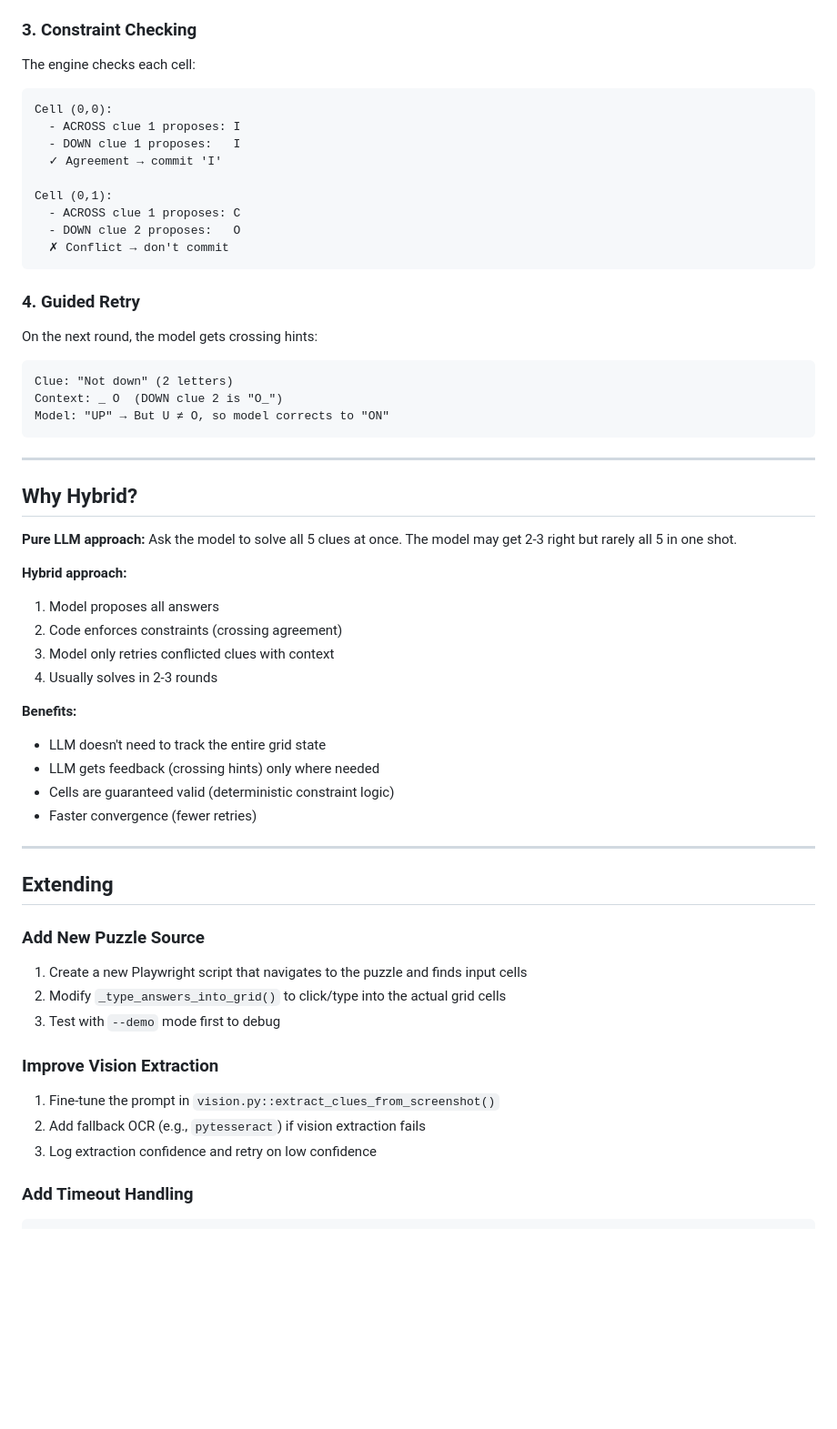
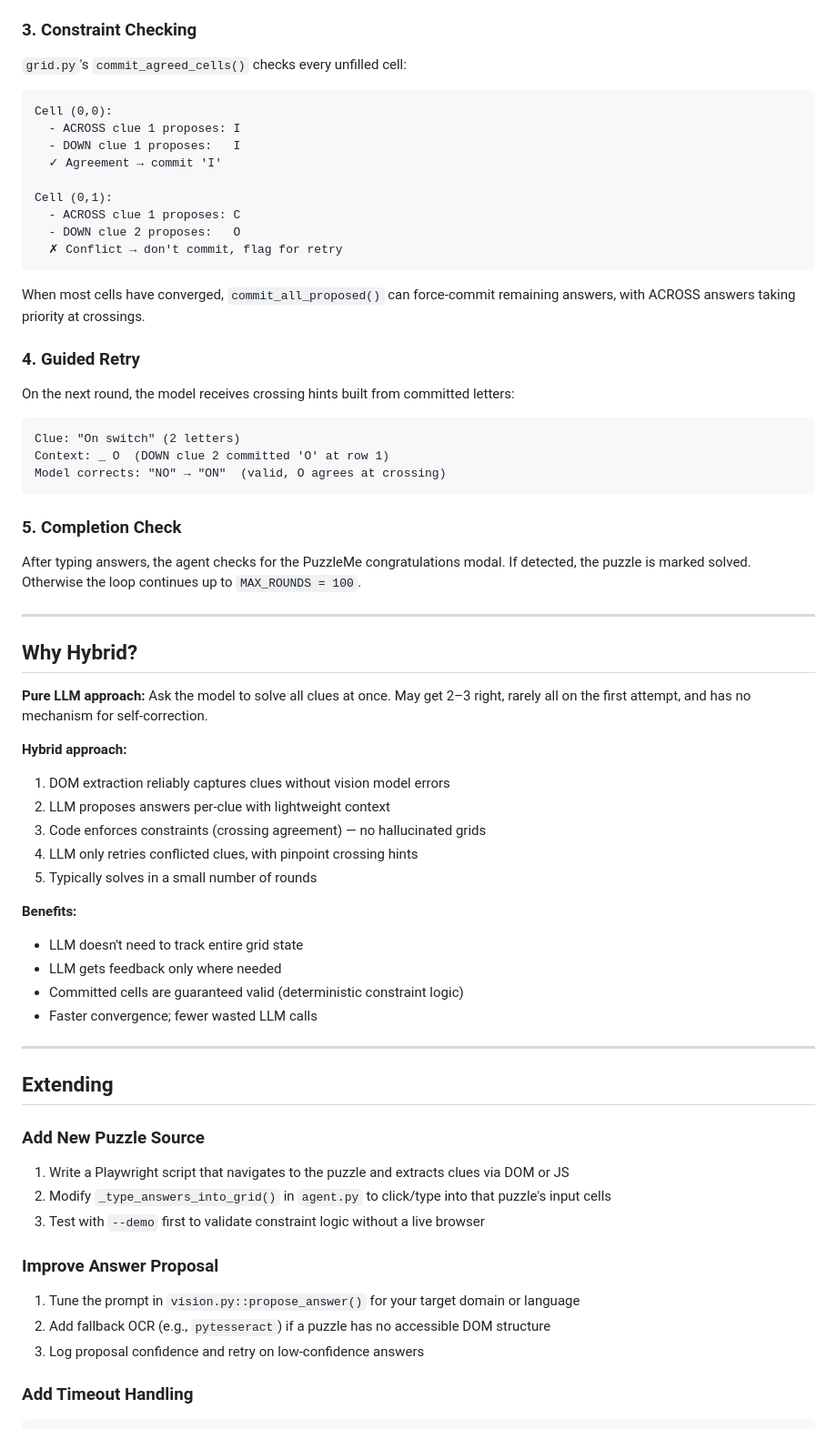
Before and after one commit to travis-burmaster/bmasterai, a Markdown page: examples/ollama-crossword-agent/README.md, the part around one of its changes. Shown at 91% size. Rendered like a GitHub page; blank space fills up the shorter version.

````diff
--- a/examples/ollama-crossword-agent/README.md
+++ b/examples/ollama-crossword-agent/README.md
@@ -298,7 +230,7 @@ Model: "ICE" → padded to "ICE__"
 
 ### 3. Constraint Checking
 
-The engine checks each cell:
+`grid.py`'s `commit_agreed_cells()` checks every unfilled cell:
 
 ```
 Cell (0,0):
@@ -309,36 +241,43 @@ Cell (0,0):
 Cell (0,1):
   - ACROSS clue 1 proposes: C
   - DOWN clue 2 proposes:   O
-  ✗ Conflict → don't commit
+  ✗ Conflict → don't commit, flag for retry
 ```
+
+When most cells have converged, `commit_all_proposed()` can force-commit remaining answers, with ACROSS answers taking priority at crossings.
 
 ### 4. Guided Retry
 
-On the next round, the model gets crossing hints:
+On the next round, the model receives crossing hints built from committed letters:
 
 ```
-Clue: "Not down" (2 letters)
-Context: _ O  (DOWN clue 2 is "O_")
-Model: "UP" → But U ≠ O, so model corrects to "ON"
+Clue: "On switch" (2 letters)
+Context: _ O  (DOWN clue 2 committed 'O' at row 1)
+Model corrects: "NO" → "ON"  (valid, O agrees at crossing)
 ```
+
+### 5. Completion Check
+
+After typing answers, the agent checks for the PuzzleMe congratulations modal. If detected, the puzzle is marked solved. Otherwise the loop continues up to `MAX_ROUNDS = 100`.
 
 ---
 
 ## Why Hybrid?
 
-**Pure LLM approach:** Ask the model to solve all 5 clues at once. The model may get 2-3 right but rarely all 5 in one shot.
+**Pure LLM approach:** Ask the model to solve all clues at once. May get 2–3 right, rarely all on the first attempt, and has no mechanism for self-correction.
 
 **Hybrid approach:**
-1. Model proposes all answers
-2. Code enforces constraints (crossing agreement)
-3. Model only retries conflicted clues with context
-4. Usually solves in 2-3 rounds
+1. DOM extraction reliably captures clues without vision model errors
+2. LLM proposes answers per-clue with lightweight context
+3. Code enforces constraints (crossing agreement) — no hallucinated grids
+4. LLM only retries conflicted clues, with pinpoint crossing hints
+5. Typically solves in a small number of rounds
 
 **Benefits:**
-- LLM doesn't need to track the entire grid state
-- LLM gets feedback (crossing hints) only where needed
-- Cells are guaranteed valid (deterministic constraint logic)
-- Faster convergence (fewer retries)
+- LLM doesn't need to track entire grid state
+- LLM gets feedback only where needed
+- Committed cells are guaranteed valid (deterministic constraint logic)
+- Faster convergence; fewer wasted LLM calls
 
 ---
 
@@ -346,15 +285,15 @@ Model: "UP" → But U ≠ O, so model corrects to "ON"
 
 ### Add New Puzzle Source
 
-1. Create a new Playwright script that navigates to the puzzle and finds input cells
-2. Modify `_type_answers_into_grid()` to click/type into the actual grid cells
-3. Test with `--demo` mode first to debug
+1. Write a Playwright script that navigates to the puzzle and extracts clues via DOM or JS
+2. Modify `_type_answers_into_grid()` in `agent.py` to click/type into that puzzle's input cells
+3. Test with `--demo` first to validate constraint logic without a live browser
 
-### Improve Vision Extraction
+### Improve Answer Proposal
 
-1. Fine-tune the prompt in `vision.py::extract_clues_from_screenshot()`
-2. Add fallback OCR (e.g., `pytesseract`) if vision extraction fails
-3. Log extraction confidence and retry on low confidence
+1. Tune the prompt in `vision.py::propose_answer()` for your target domain or language
+2. Add fallback OCR (e.g., `pytesseract`) if a puzzle has no accessible DOM structure
+3. Log proposal confidence and retry on low-confidence answers
 
 ### Add Timeout Handling
 
````
Also changed, not shown: other parts of examples/ollama-crossword-agent/README.md (+96 -154 lines).
